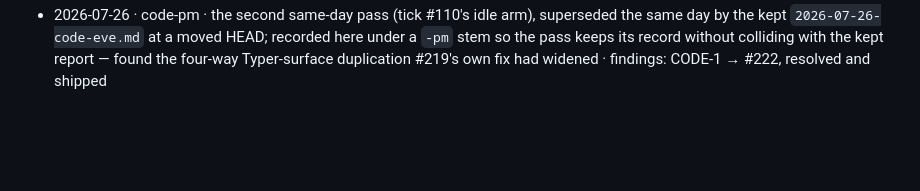
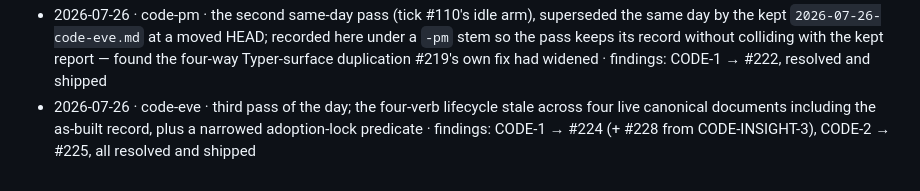
Before and after one commit to sluengen/harness, a Markdown page: assessments/LOG.md, the part around the change. GitHub-like rendering; blank space fills up the shorter version.

```diff
--- a/assessments/LOG.md
+++ b/assessments/LOG.md
@@ -57,3 +57,4 @@ findings referenced across the folded reports were confirmed completed/canceled.
 - 2026-07-25 · code · two abandoned promotion worktrees at a non-canonical path inside `harness/` contaminated four tree-walking test guards; root cause was `resolve_repo_root` accepting any resolvable path, not just a git top-level · findings: CODE-1/CODE-2 → #214/#215, both resolved; CODE-INSIGHT-1 shipped as #214
 - 2026-07-26 · code-am · the earlier same-day pass (tick #107's idle arm), superseded the same day by the kept `2026-07-26-code-eve.md` at a moved HEAD; recorded here under an `-am` stem so the earlier pass keeps its record without colliding with the kept report — the design-verb chain's first sweep after ADR 0007 completed · findings: CODE-1/2/3 → #217/#218/#219, CODE-INSIGHT-1/2 → #220/#221, all resolved and shipped
 - 2026-07-26 · code-pm · the second same-day pass (tick #110's idle arm), superseded the same day by the kept `2026-07-26-code-eve.md` at a moved HEAD; recorded here under a `-pm` stem so the pass keeps its record without colliding with the kept report — found the four-way Typer-surface duplication #219's own fix had widened · findings: CODE-1 → #222, resolved and shipped
+- 2026-07-26 · code-eve · third pass of the day; the four-verb lifecycle stale across four live canonical documents including the as-built record, plus a narrowed adoption-lock predicate · findings: CODE-1 → #224 (+ #228 from CODE-INSIGHT-3), CODE-2 → #225, all resolved and shipped
```
Also changed, not shown: assessments/2026-07-26-code-eve.md (deleted, +0 -76 lines), assessments/2026-07-29-code.md (added, +83 -0 lines).
